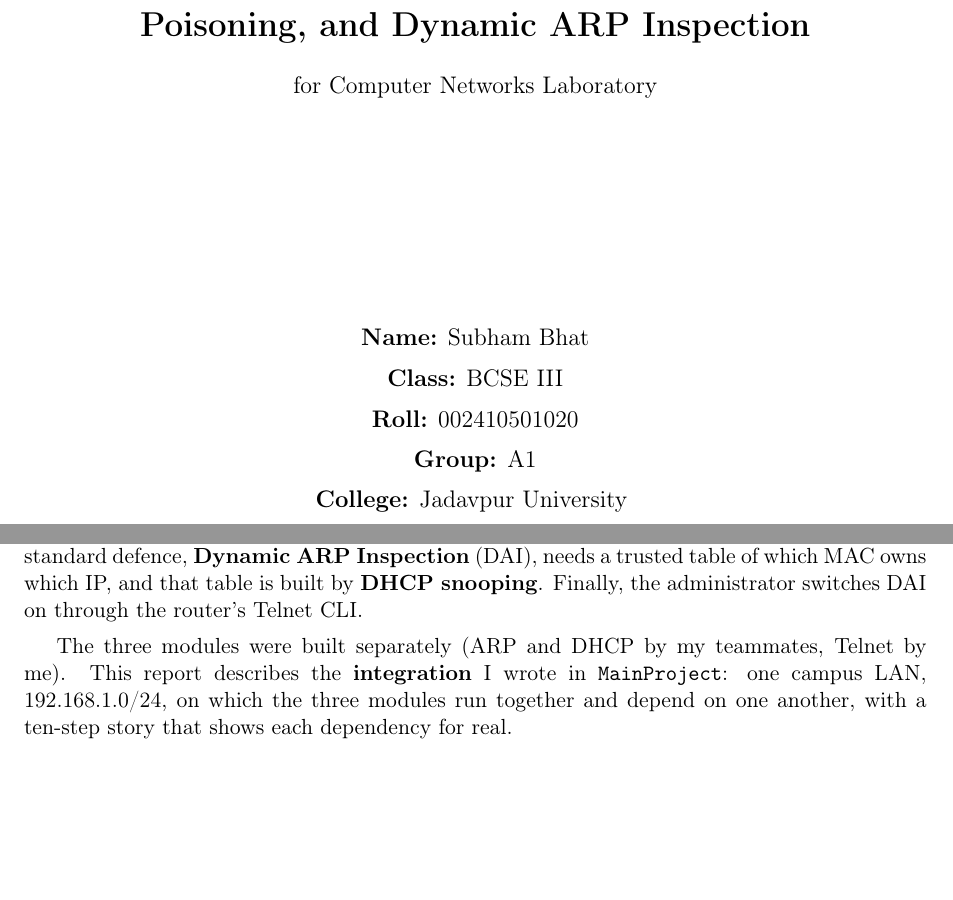
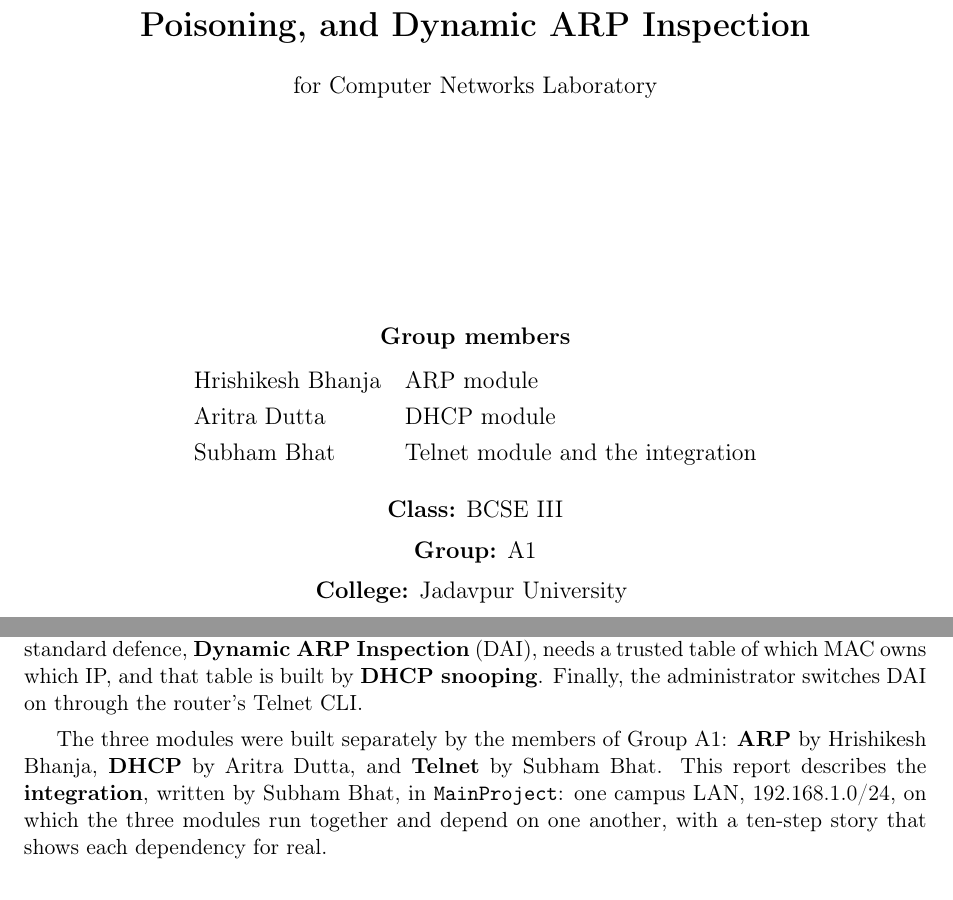
Before and after one commit to Aricode2005/CN-Project, a LaTeX document (MainProject/PROJECT_REPORT.tex): two parts of pages 1 and 3 of 13, joined at a grey line, cut so that both start at the same text, the shorter picture padded with empty space. Compiled offline with pdfLaTeX.

Commit message:
MainProject report: list all group members (Hrishikesh Bhanja - ARP, Aritra Dutta - DHCP, Subham Bhat - Telnet and integration)

```diff
--- a/MainProject/PROJECT_REPORT.tex
+++ b/MainProject/PROJECT_REPORT.tex
@@ -24,7 +24,7 @@
     citecolor=black,
     urlcolor=blue!70!black,
     pdftitle={Integrated Main Project: ARP + DHCP + Telnet},
-    pdfauthor={Subham Bhat}
+    pdfauthor={Hrishikesh Bhanja, Aritra Dutta, Subham Bhat}
 }
 
 \definecolor{codebg}{rgb}{0.96,0.96,0.96}
@@ -84,10 +84,15 @@
 
     \vspace{3.8cm}
 
+    {\large \textbf{Group members}}\\[0.8em]
     {\large
-    \textbf{Name:} Subham Bhat\\[0.55em]
+    \begin{tabular}{@{}ll@{}}
+    Hrishikesh Bhanja & ARP module \\[0.35em]
+    Aritra Dutta & DHCP module \\[0.35em]
+    Subham Bhat & Telnet module and the integration \\
+    \end{tabular}}\\[1.4em]
+    {\large
     \textbf{Class:} BCSE III\\[0.55em]
-    \textbf{Roll:} 002410501020\\[0.55em]
     \textbf{Group:} A1\\[0.55em]
     \textbf{College:} Jadavpur University
     }
@@ -119,7 +124,7 @@
 \end{enumerate}
 The three are also linked by security. ARP is unauthenticated, so an attacker can poison caches and redirect traffic. The most valuable traffic to steal is a Telnet login, which is clear text. The standard defence, \textbf{Dynamic ARP Inspection} (DAI), needs a trusted table of which MAC owns which IP, and that table is built by \textbf{DHCP snooping}. Finally, the administrator switches DAI on through the router's Telnet CLI.
 
-The three modules were built separately (ARP and DHCP by my teammates, Telnet by me). This report describes the \textbf{integration} I wrote in \texttt{MainProject}: one campus LAN, 192.168.1.0/24, on which the three modules run together and depend on one another, with a ten-step story that shows each dependency for real.
+The three modules were built separately by the members of Group A1: \textbf{ARP} by Hrishikesh Bhanja, \textbf{DHCP} by Aritra Dutta, and \textbf{Telnet} by Subham Bhat. This report describes the \textbf{integration}, written by Subham Bhat, in \texttt{MainProject}: one campus LAN, 192.168.1.0/24, on which the three modules run together and depend on one another, with a ten-step story that shows each dependency for real.
 
 \subsection{What Was Built}
 \begin{enumerate}[leftmargin=2em]
```
Also changed, not shown: MainProject/MainProject.pdf.
